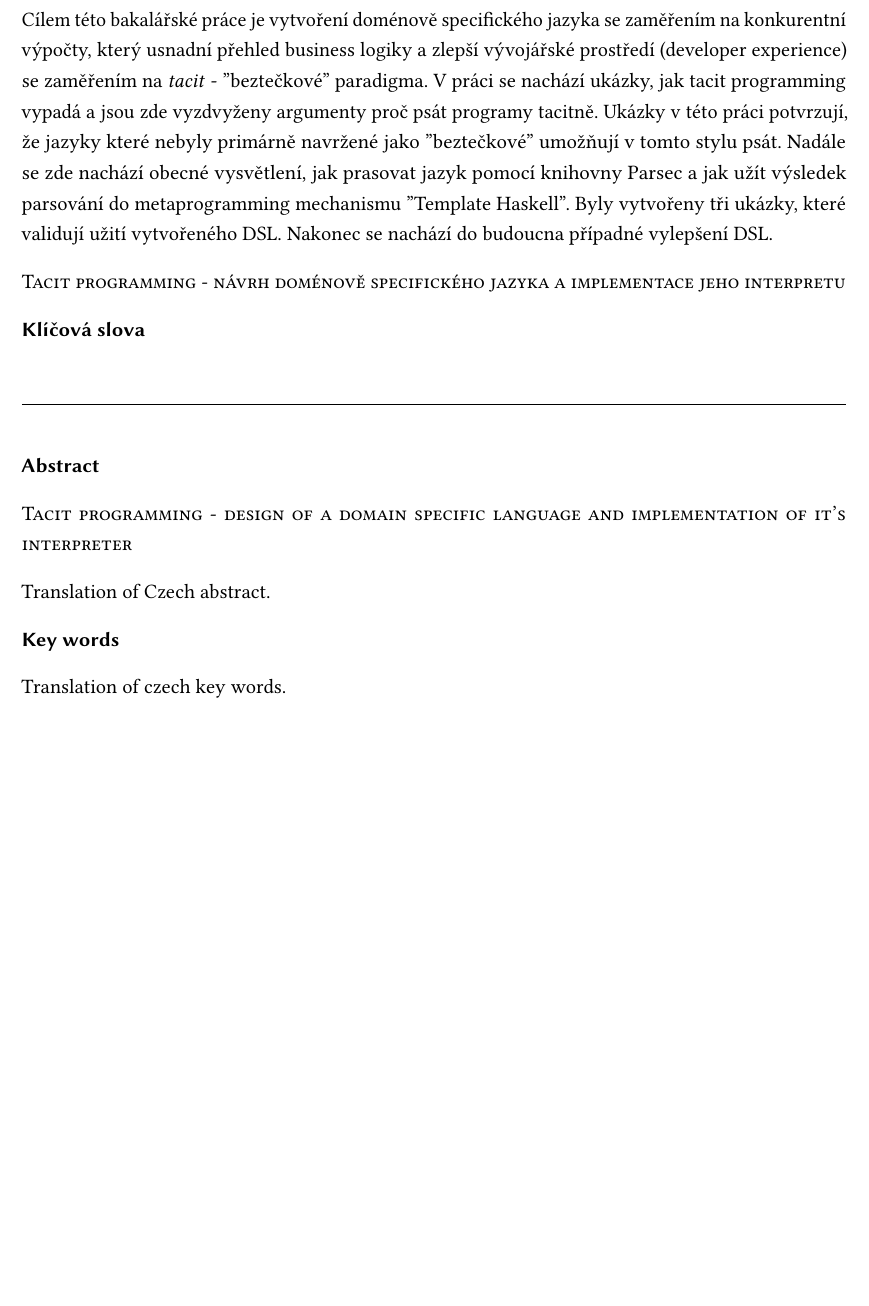
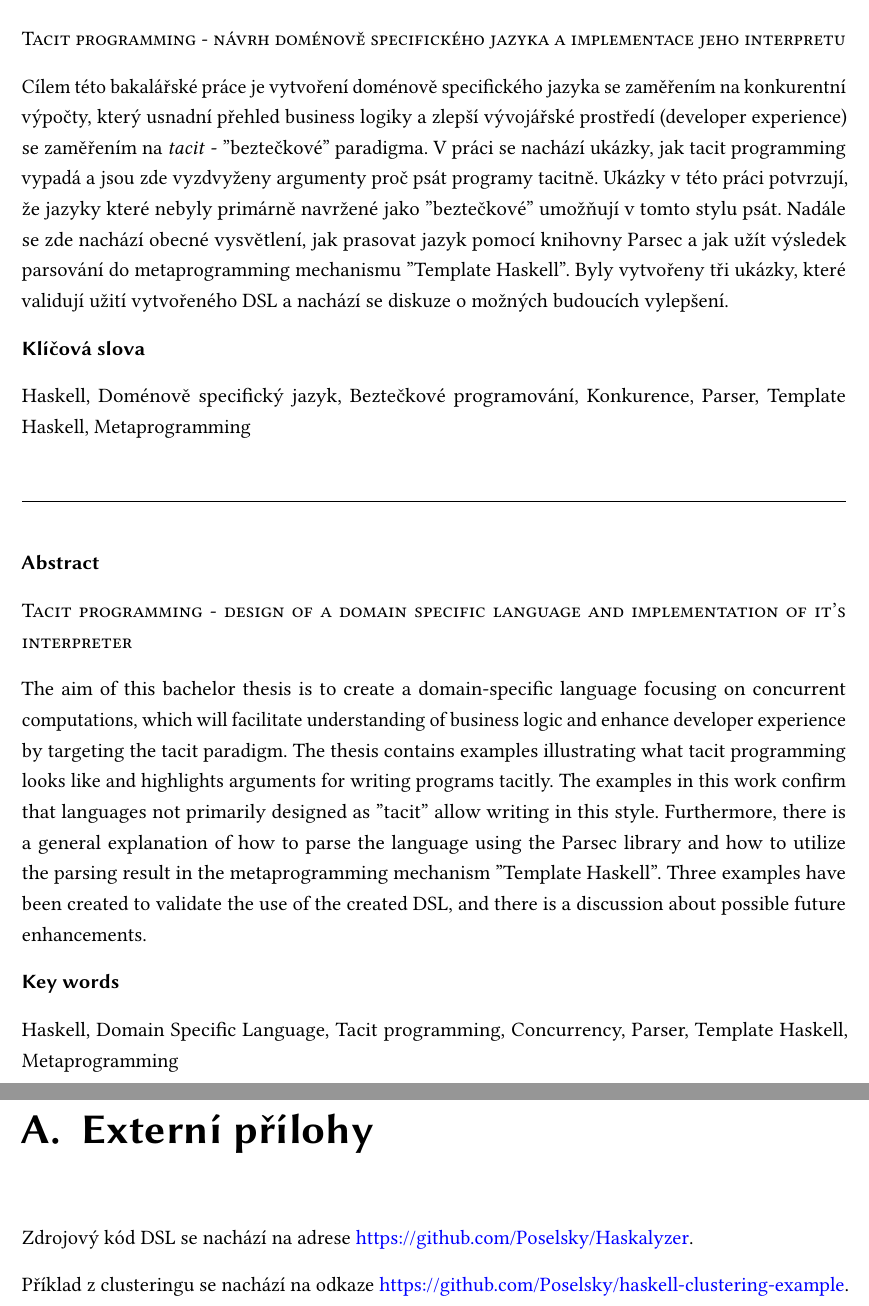
Before and after one commit to SturdyPose/Taskell-bachelor-thesis, a LaTeX thesis (bp_sablona_ul.tex): part of page 7 of 51 before the commit and two parts of pages 7 and 53 of 53 after it, the two joined at a grey line, cut so that both start at the same text, the shorter picture padded with empty space. The pictures show the PDF file bp_sablona_ul.pdf that the author committed with the source.

Commit message:
Finishing thesis

```diff
--- a/bp_sablona_ul.tex
+++ b/bp_sablona_ul.tex
@@ -239,15 +241,15 @@ Nadále se zde nachází obecné vysvětlení,
 jak prasovat jazyk pomocí knihovny Parsec a
 jak užít výsledek parsování do metaprogramming mechanismu "Template Haskell".
 Byly vytvořeny tři ukázky,
-které validují užití vytvořeného DSL.
-Nakonec se nachází do budoucna případné vylepšení DSL.
-
-\textsc{\TITULcz}
+které validují užití vytvořeného DSL a
+nachází se diskuze o možných budoucích vylepšení.
 
 % Abstrakt shrnuje základní motivaci práce (kontext), hlavní cíl a následně jednotlivé
 % autorské kroky k~jeho splnění (co bylo uděláno od úvodních rešerší, přes návrh, implementaci k případnému nasazení. Minimální rozsah je 800 znaků (maximální půl strany).
 
 \textbf{\textsf{Klíčová slova}}
+
+Haskell, Doménově specifický jazyk, Beztečkové programování, Konkurence, Parser, Template Haskell, Metaprogramming
 
 % seznam klíčových slov (obecných termínů vystihujících téma práce) v počtu dva až deset
 
@@ -259,11 +261,27 @@ Nakonec se nachází do budoucna případné vylepšení DSL.
 
 \textsc{\TITULen}
 
-Translation of Czech abstract.
+
+The aim of this bachelor thesis is to create a
+domain-specific language focusing on concurrent computations,
+which will facilitate understanding of business logic and
+enhance developer experience by targeting the tacit paradigm.
+The thesis contains examples illustrating what
+tacit programming looks like and
+highlights arguments for writing programs tacitly.
+The examples in this work confirm that
+languages not primarily designed as "tacit" allow writing in this style.
+Furthermore,
+there is a general explanation
+of how to parse the language using the Parsec library and
+how to utilize the parsing result in
+the metaprogramming mechanism "Template Haskell".
+Three examples have been created to validate the use of the created DSL,
+and there is a discussion about possible future enhancements.
 
 \textbf{\textsf{Key words}}
 
-Translation of czech key words.
+Haskell, Domain Specific Language, Tacit programming, Concurrency, Parser, Template Haskell, Metaprogramming
 
 {
   \hypersetup{linkcolor=black}
@@ -1925,4 +1941,10 @@ mohou sloužit jako základ pro tvorbu jakéhokoliv DSL v programovacím jazyce
 \appendix
 
 
+\chapter{Externí přílohy}
+
+Zdrojový kód DSL se nachází na adrese \href{https://github.com/Poselsky/Haskalyzer}{https://github.com/Poselsky/Haskalyzer}.
+
+Příklad z clusteringu se nachází na odkaze \href{https://github.com/Poselsky/haskell-clustering-example}{https://github.com/Poselsky/haskell-clustering-example}.
+
 \end{document}
```
Also changed, not shown: bp_sablona_ul.pdf, bp_sablona_ul.tex (4 more changed lines).
